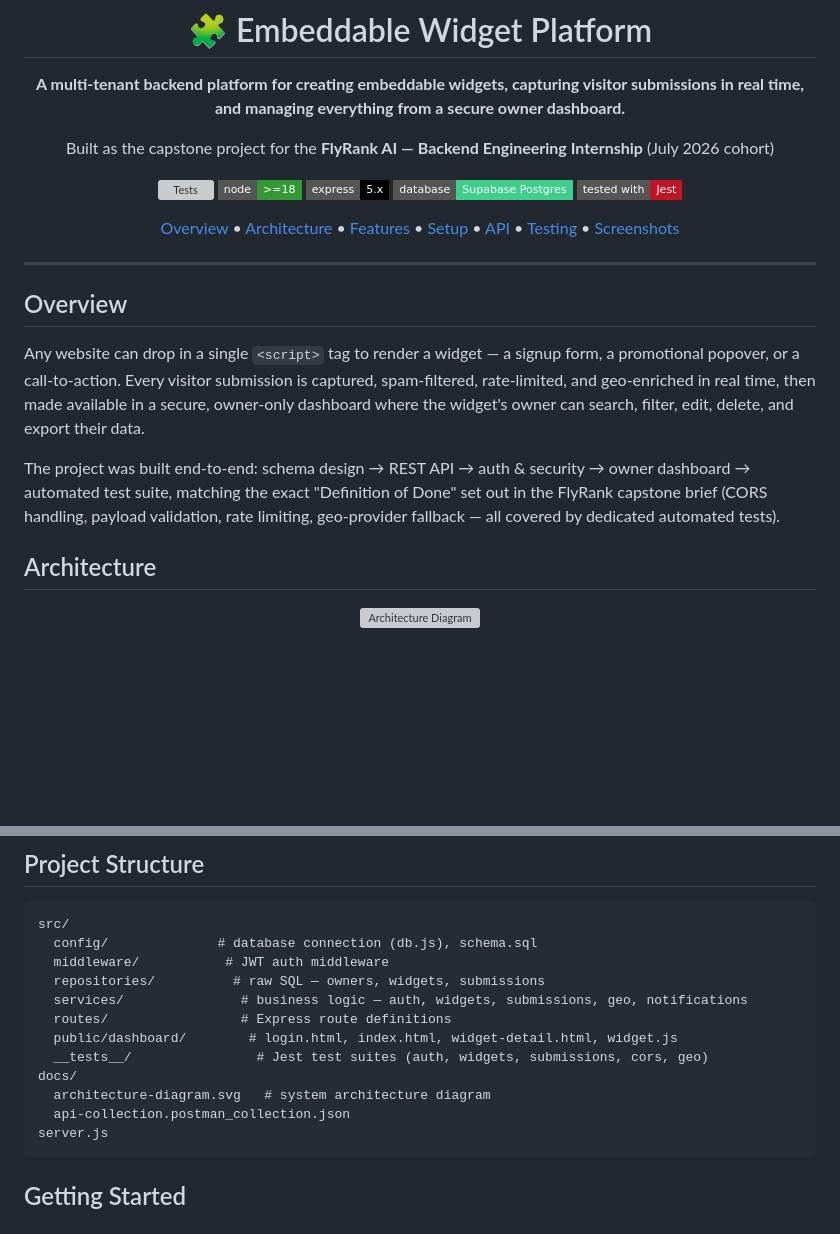
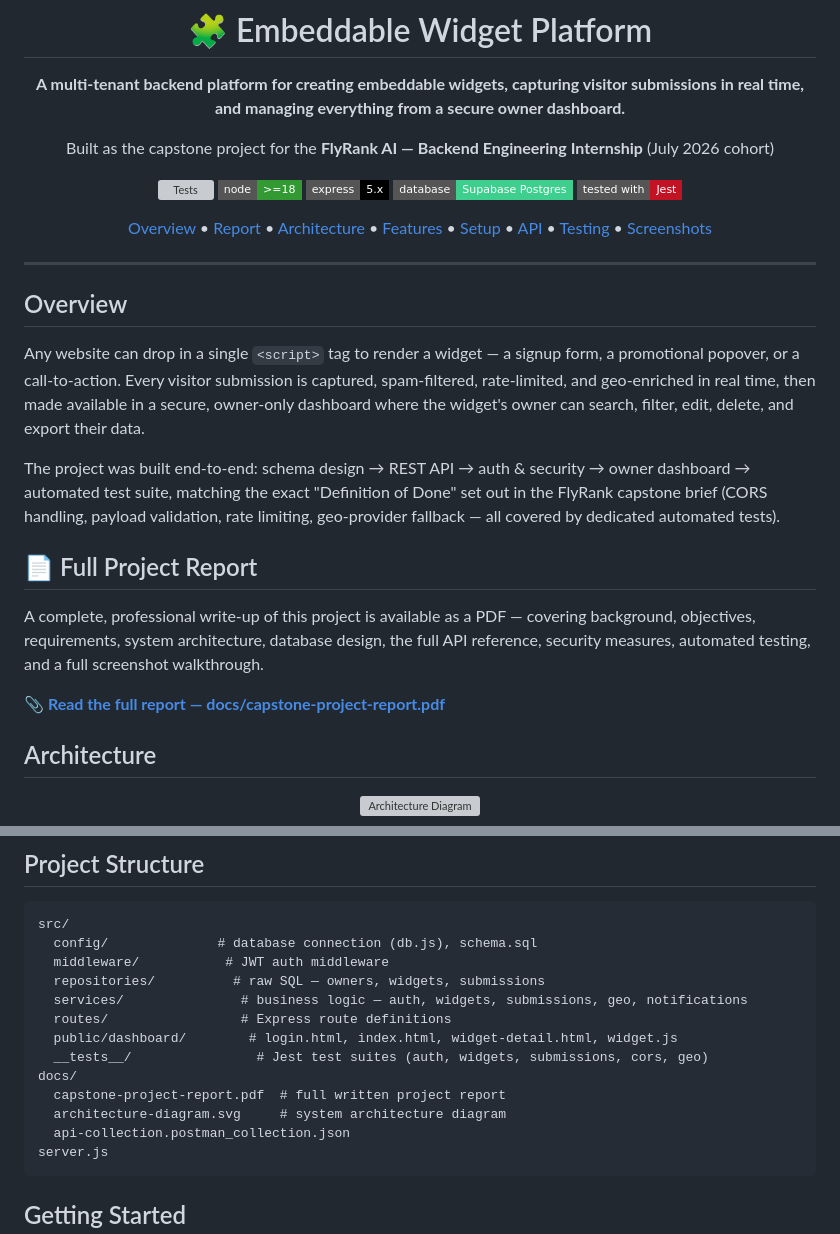
Before and after one commit to Numair-Iqbal/embeddable-widget-platform, a Markdown page: README.md, 2 parts joined by grey strips. Drawn GitHub-style; badges without logos; blank space fills up the shorter version; grey boxes are pictures that could not be loaded.

Commit message:
Update README: add full project report section
Added a dedicated "Full Project Report" section and link (docs/capstone-project-report.pdf),
added it to the top navigation, and listed it in the project structure tree.

````diff
--- a/README.md
+++ b/README.md
@@ -12,7 +12,7 @@ Built as the capstone project for the **FlyRank AI — Backend Engineering Inter
 ![PostgreSQL](https://img.shields.io/badge/database-Supabase%20Postgres-3ecf8e?style=flat-square&logo=supabase&logoColor=white)
 ![Jest](https://img.shields.io/badge/tested%20with-Jest-C21325?style=flat-square&logo=jest&logoColor=white)
 
-[Overview](#overview) • [Architecture](#architecture) • [Features](#features) • [Setup](#getting-started) • [API](#api-endpoints) • [Testing](#testing) • [Screenshots](#screenshots)
+[Overview](#overview) • [Report](#-full-project-report) • [Architecture](#architecture) • [Features](#features) • [Setup](#getting-started) • [API](#api-endpoints) • [Testing](#testing) • [Screenshots](#screenshots)
 
 </div>
 
@@ -23,6 +23,12 @@ Built as the capstone project for the **FlyRank AI — Backend Engineering Inter
 Any website can drop in a single `<script>` tag to render a widget — a signup form, a promotional popover, or a call-to-action. Every visitor submission is captured, spam-filtered, rate-limited, and geo-enriched in real time, then made available in a secure, owner-only dashboard where the widget's owner can search, filter, edit, delete, and export their data.
 
 The project was built end-to-end: schema design → REST API → auth & security → owner dashboard → automated test suite, matching the exact "Definition of Done" set out in the FlyRank capstone brief (CORS handling, payload validation, rate limiting, geo-provider fallback — all covered by dedicated automated tests).
+
+## 📄 Full Project Report
+
+A complete, professional write-up of this project is available as a PDF — covering background, objectives, requirements, system architecture, database design, the full API reference, security measures, automated testing, and a full screenshot walkthrough.
+
+**📎 [Read the full report — docs/capstone-project-report.pdf](docs/capstone-project-report.pdf)**
 
 ## Architecture
 
@@ -69,7 +75,8 @@ src/
   public/dashboard/        # login.html, index.html, widget-detail.html, widget.js
   __tests__/                # Jest test suites (auth, widgets, submissions, cors, geo)
 docs/
-  architecture-diagram.svg   # system architecture diagram
+  capstone-project-report.pdf  # full written project report
+  architecture-diagram.svg     # system architecture diagram
   api-collection.postman_collection.json
 server.js
 ```
````
Also changed, not shown: other parts of README.md (+0 -3 lines).
